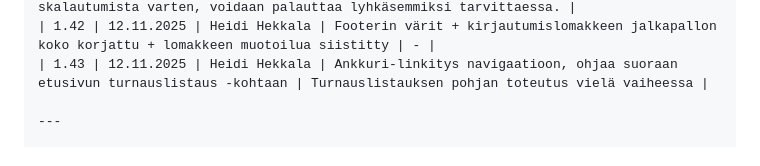
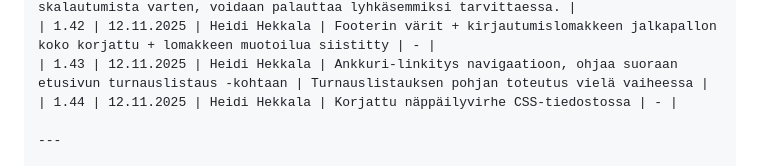
Before and after one commit to CheersEngineers/FCOTM, a Markdown page: Versionhallinta.md, the part around the change. Drawn GitHub-style.

```diff
--- a/Versionhallinta.md
+++ b/Versionhallinta.md
@@ -28,6 +28,7 @@
 | 1.41 | 11.11.2025 | Jonas Christiansen | Suodattimet siirretty lomakkeen keskelle pois sidebarista ja korjattu skaalautuvuus. | Suodattimen kentät venytetty skalautumista varten, voidaan palauttaa lyhkäsemmiksi tarvittaessa. |
 | 1.42 | 12.11.2025 | Heidi Hekkala | Footerin värit + kirjautumislomakkeen jalkapallon koko korjattu + lomakkeen muotoilua siistitty | - |
 | 1.43 | 12.11.2025 | Heidi Hekkala | Ankkuri-linkitys navigaatioon, ohjaa suoraan etusivun turnauslistaus -kohtaan | Turnauslistauksen pohjan toteutus vielä vaiheessa |
+| 1.44 | 12.11.2025 | Heidi Hekkala | Korjattu näppäilyvirhe CSS-tiedostossa | - |
 
 ---
 
```
